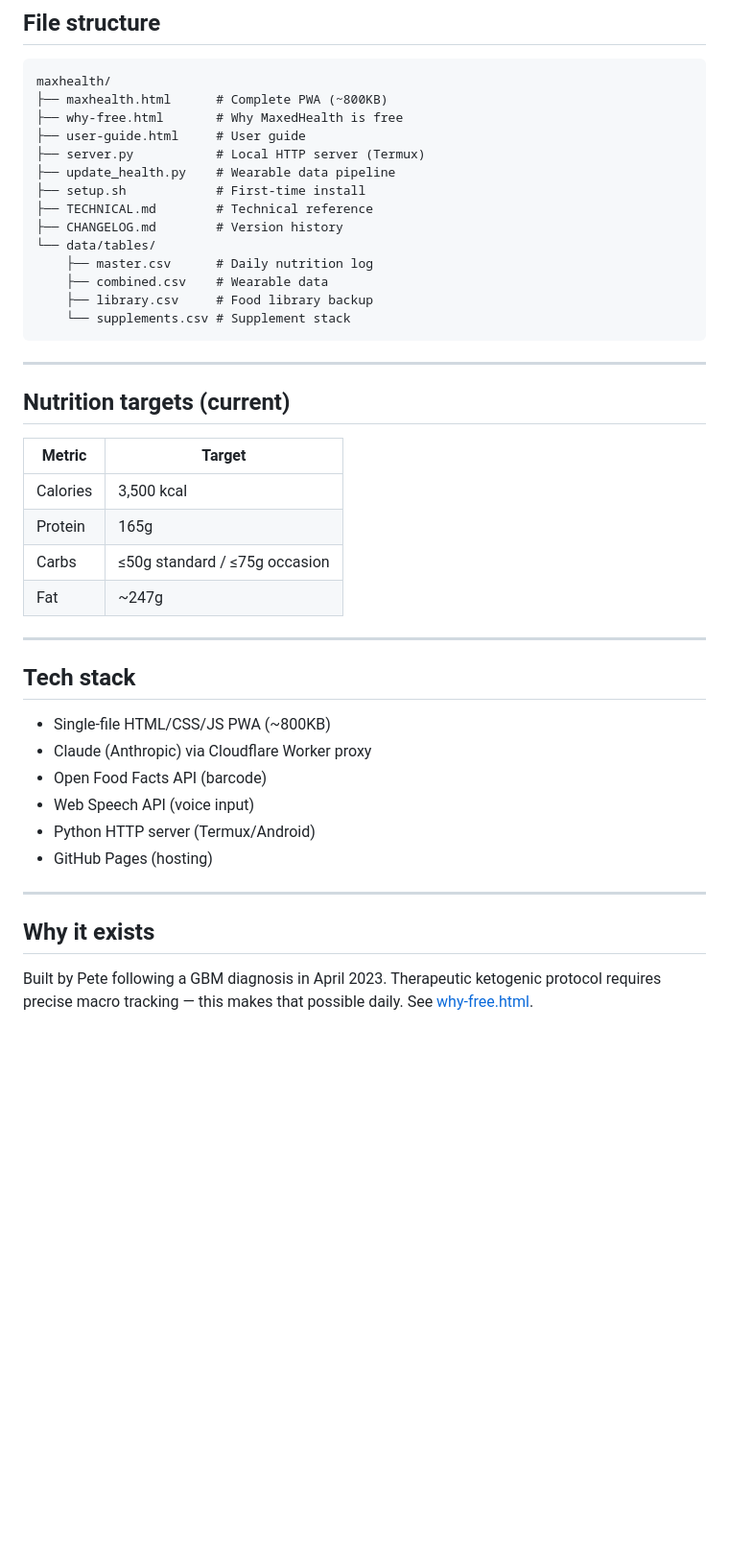
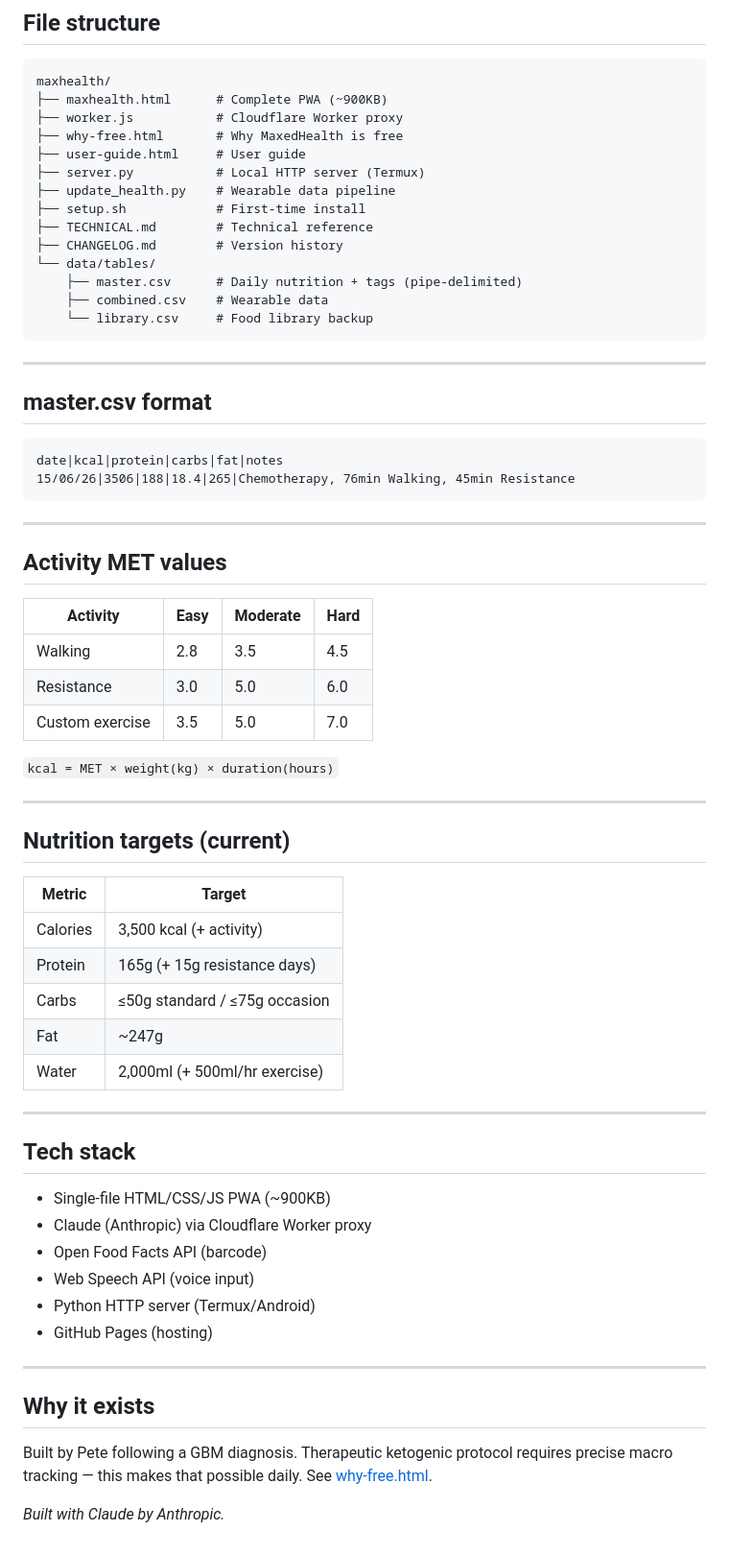
Before and after one commit to pete-maxhealth/maxhealth, a Markdown page: README.md, the part around one of its changes. Shown at 96% size. Drawn GitHub-style; blank space fills up the shorter version.

````diff
--- a/README.md
+++ b/README.md
@@ -67,7 +65,8 @@ zip -r "/storage/emulated/0/Download/maxhealth_backup_$(date +%Y%m%d).zip" app/m
 
 ```
 maxhealth/
-├── maxhealth.html      # Complete PWA (~800KB)
+├── maxhealth.html      # Complete PWA (~900KB)
+├── worker.js           # Cloudflare Worker proxy
 ├── why-free.html       # Why MaxedHealth is free
 ├── user-guide.html     # User guide
 ├── server.py           # Local HTTP server (Termux)
@@ -76,11 +75,31 @@ maxhealth/
 ├── TECHNICAL.md        # Technical reference
 ├── CHANGELOG.md        # Version history
 └── data/tables/
-    ├── master.csv      # Daily nutrition log
+    ├── master.csv      # Daily nutrition + tags (pipe-delimited)
     ├── combined.csv    # Wearable data
-    ├── library.csv     # Food library backup
-    └── supplements.csv # Supplement stack
+    └── library.csv     # Food library backup
 ```
+
+---
+
+## master.csv format
+
+```
+date|kcal|protein|carbs|fat|notes
+15/06/26|3506|188|18.4|265|Chemotherapy, 76min Walking, 45min Resistance
+```
+
+---
+
+## Activity MET values
+
+| Activity | Easy | Moderate | Hard |
+|----------|------|----------|------|
+| Walking | 2.8 | 3.5 | 4.5 |
+| Resistance | 3.0 | 5.0 | 6.0 |
+| Custom exercise | 3.5 | 5.0 | 7.0 |
+
+`kcal = MET × weight(kg) × duration(hours)`
 
 ---
 
@@ -88,16 +107,17 @@ maxhealth/
 
 | Metric | Target |
 |--------|--------|
-| Calories | 3,500 kcal |
-| Protein | 165g |
+| Calories | 3,500 kcal (+ activity) |
+| Protein | 165g (+ 15g resistance days) |
 | Carbs | ≤50g standard / ≤75g occasion |
 | Fat | ~247g |
+| Water | 2,000ml (+ 500ml/hr exercise) |
 
 ---
 
 ## Tech stack
 
-- Single-file HTML/CSS/JS PWA (~800KB)
+- Single-file HTML/CSS/JS PWA (~900KB)
 - Claude (Anthropic) via Cloudflare Worker proxy
 - Open Food Facts API (barcode)
 - Web Speech API (voice input)
@@ -108,4 +128,6 @@ maxhealth/
 
 ## Why it exists
 
-Built by Pete following a GBM diagnosis in April 2023. Therapeutic ketogenic protocol requires precise macro tracking — this makes that possible daily. See [why-free.html](why-free.html).
+Built by Pete following a GBM diagnosis. Therapeutic ketogenic protocol requires precise macro tracking — this makes that possible daily. See [why-free.html](why-free.html).
+
+*Built with Claude by Anthropic.*
````
Also changed, not shown: other parts of README.md (+11 -13 lines), CHANGELOG.md (+182 -111 lines).
